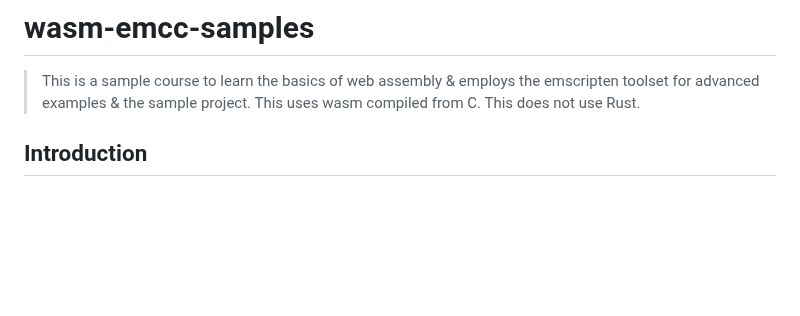
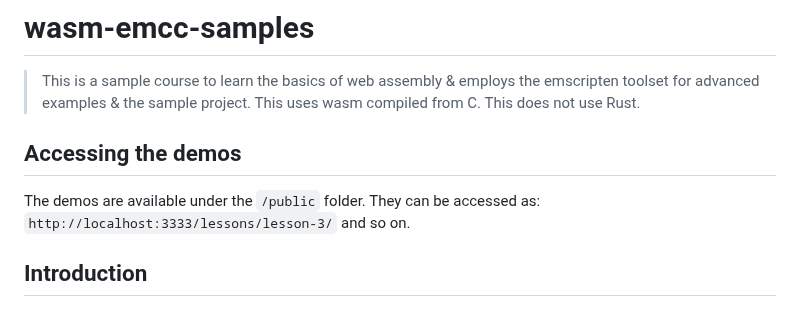
Before and after one commit to dsathyakumar/wasm-emcc-samples, a Markdown page: README.md, the part around the change. GitHub-like rendering; blank space fills up the shorter version.

```diff
--- a/README.md
+++ b/README.md
@@ -1,6 +1,10 @@
 # wasm-emcc-samples
 
 > This is a sample course to learn the basics of web assembly & employs the emscripten toolset for advanced examples & the sample project. This uses wasm compiled from C. This does not use Rust.
+
+## Accessing the demos
+The demos are available under the `/public` folder. They can be accessed as:
+`http://localhost:3333/lessons/lesson-3/` and so on.
 
 ## Introduction
 
```
